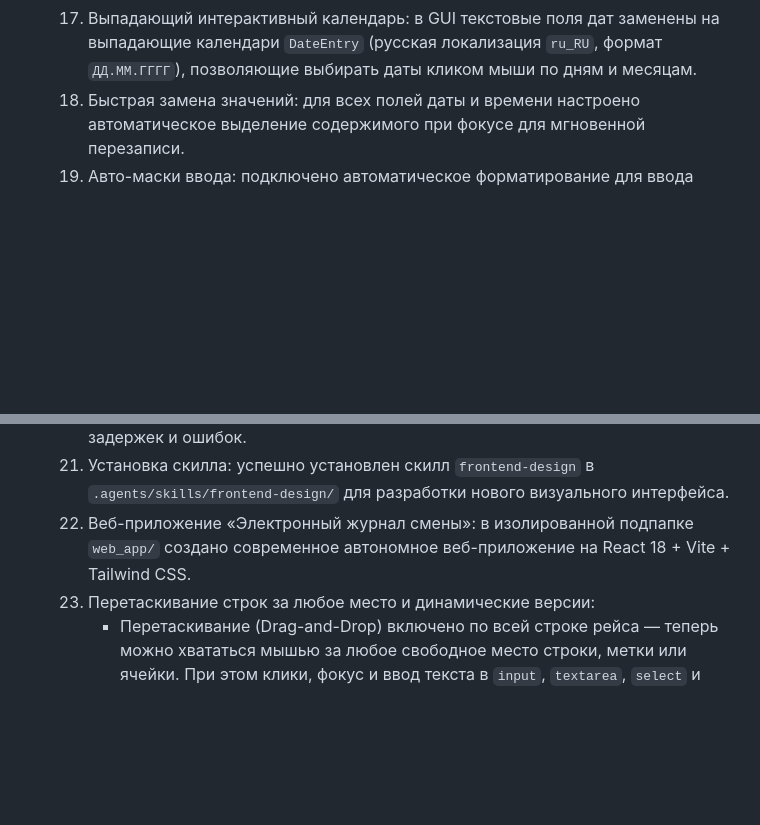
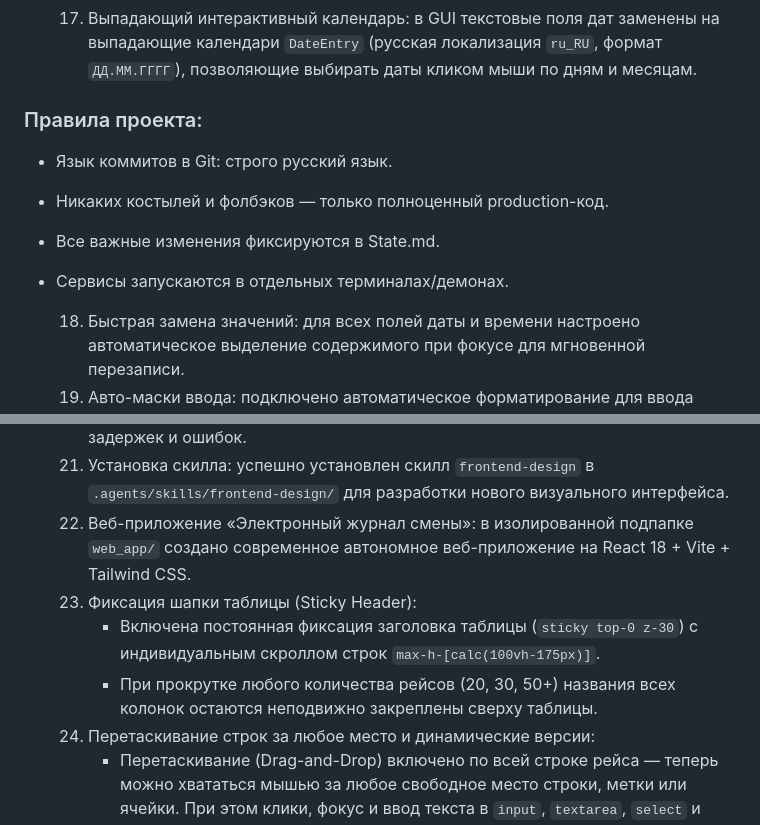
Before and after one commit to kekc85/plan, a Markdown page: State.md, 2 parts joined by grey strips. Drawn GitHub-style; blank space fills up the shorter version.

Commit message:
документация: зафиксировано правило ведения сообщений коммитов на русском языке

```diff
--- a/State.md
+++ b/State.md
@@ -23,11 +23,21 @@
   15. Выбор диапазона времени: в GUI и парсер добавлена возможность выбора времени начала (ЧЧ:ММ) и окончания (ЧЧ:ММ) по Москве. Рейсы фильтруются строго по указанному временному окну.
   16. Исключение резервов: добавлены строгие правила отсеивания любых служебных записей резерва (с красной буквой R, `~РЕЗ`, `isSpecialFlight`). В итоговую таблицу попадают исключительно рабочие рейсы.
   17. Выпадающий интерактивный календарь: в GUI текстовые поля дат заменены на выпадающие календари `DateEntry` (русская локализация `ru_RU`, формат `ДД.ММ.ГГГГ`), позволяющие выбирать даты кликом мыши по дням и месяцам.
+
+### Правила проекта:
+- Язык коммитов в Git: строго русский язык.
+- Никаких костылей и фолбэков — только полноценный production-код.
+- Все важные изменения фиксируются в State.md.
+- Сервисы запускаются в отдельных терминалах/демонах.
+
   18. Быстрая замена значений: для всех полей даты и времени настроено автоматическое выделение содержимого при фокусе для мгновенной перезаписи.
   19. Авто-маски ввода: подключено автоматическое форматирование для ввода времени (авто-вставка двоеточия `ЧЧ:ММ`) и всеядное распознавание дат (как с точками, так и сплошных цифр `25082026`).
   20. Исправление выпадающего календаря: устранена блокировка кликов по стрелочке DateEntry — выпадающий календарь открывается мгновенно, без задержек и ошибок.
   21. Установка скилла: успешно установлен скилл `frontend-design` в `.agents/skills/frontend-design/` для разработки нового визуального интерфейса.
   22. Веб-приложение «Электронный журнал смены»: в изолированной подпапке `web_app/` создано современное автономное веб-приложение на React 18 + Vite + Tailwind CSS.
+  32. Фиксация шапки таблицы (Sticky Header):
+      - Включена постоянная фиксация заголовка таблицы (`sticky top-0 z-30`) с индивидуальным скроллом строк `max-h-[calc(100vh-175px)]`.
+      - При прокрутке любого количества рейсов (20, 30, 50+) названия всех колонок остаются неподвижно закреплены сверху таблицы.
   31. Перетаскивание строк за любое место и динамические версии:
       - Перетаскивание (Drag-and-Drop) включено по всей строке рейса — теперь можно хвататься мышью за любое свободное место строки, метки или ячейки. При этом клики, фокус и ввод текста в `input`, `textarea`, `select` и `button` изолированы через `onPointerDown`/`onMouseDown` и работают безупречно.
       - Версия приложения в подвале переведена на автоматический генератор из Git-коммитов (`git rev-list --count HEAD`) и актуальной даты/времени сборки. При каждом новом коммите версия автоматически возрастает (например, `AeroPlan W&B v1.0.12`).
```
